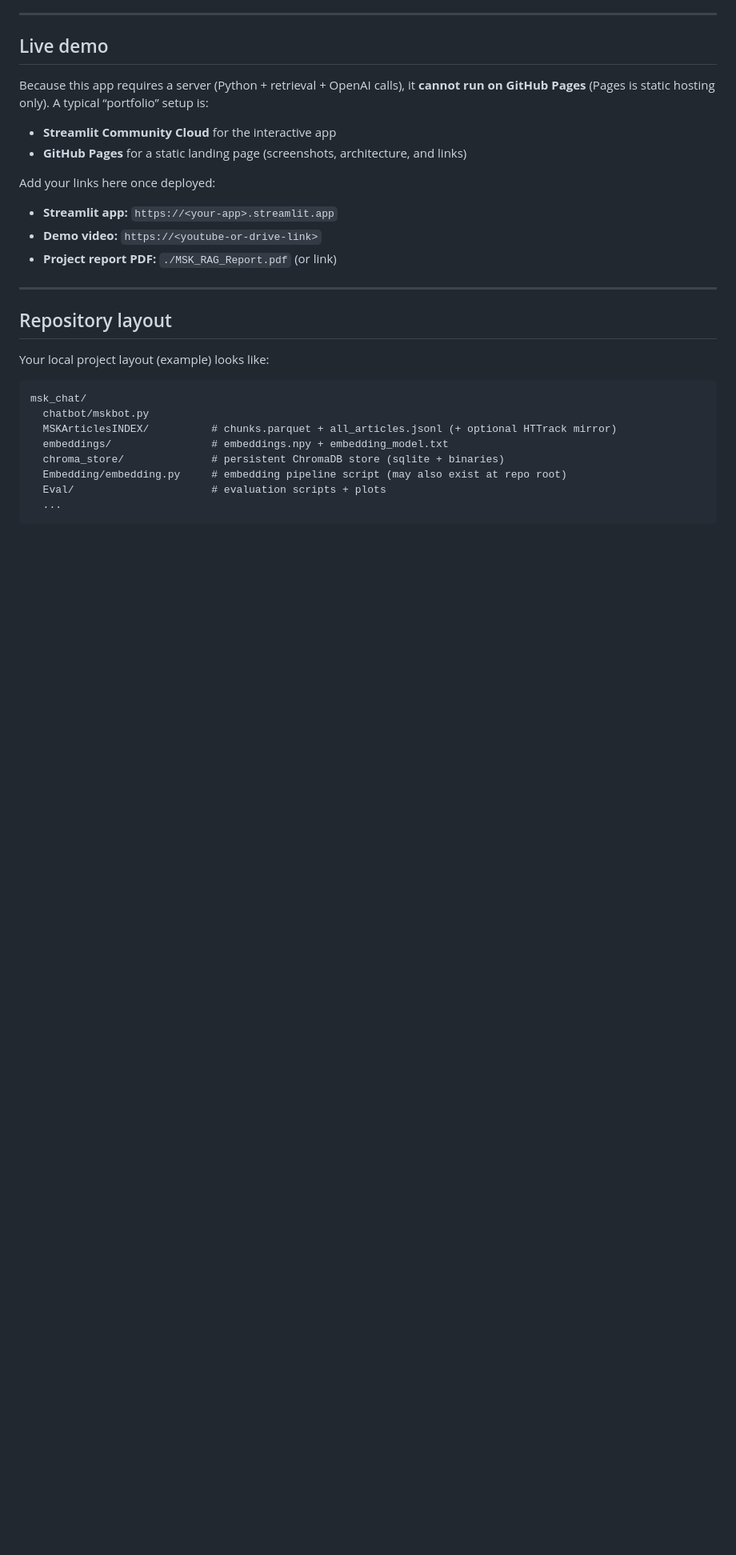
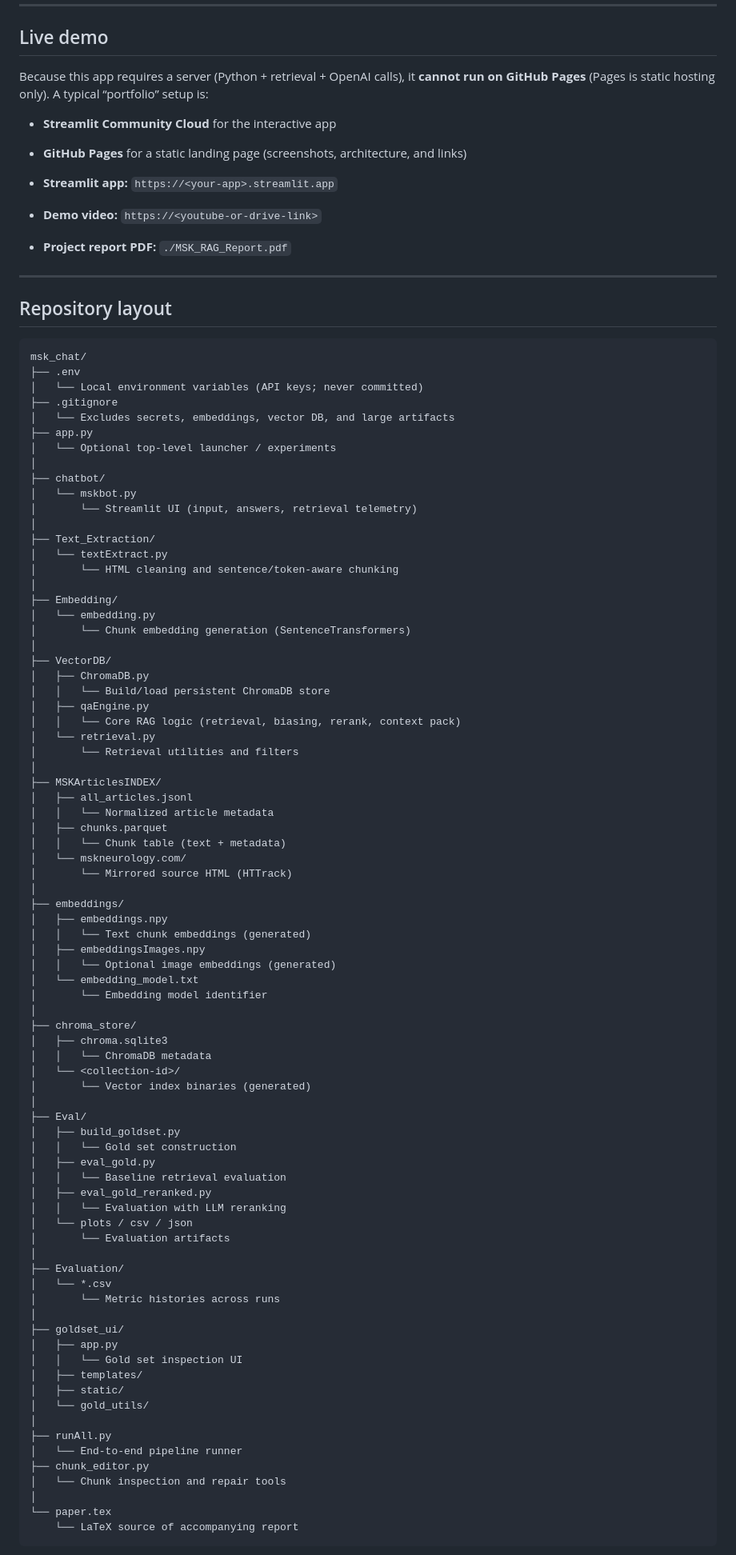
Before and after one commit to Deepak-DCB/MSK_RAG_Chatbot, a Markdown page: README.md, the part around the change printed below. Shown: that part at 80% size. GitHub-like rendering; blank space fills up the shorter version.

Commit message:
Fix HTML entities and enhance README clarity
Updated README to correct HTML entity references and improve clarity.

````diff
--- a/README.md
+++ b/README.md
@@ -31,26 +31,91 @@ Because this app requires a server (Python + retrieval + OpenAI calls), it **can
 - **Streamlit Community Cloud** for the interactive app
 - **GitHub Pages** for a static landing page (screenshots, architecture, and links)
 
-Add your links here once deployed:
-
 - **Streamlit app:** `https://<your-app>.streamlit.app`
 - **Demo video:** `https://<youtube-or-drive-link>`
-- **Project report PDF:** `./MSK_RAG_Report.pdf` (or link)
+- **Project report PDF:** `./MSK_RAG_Report.pdf`
 
 ---
-
 ## Repository layout
 
-Your local project layout (example) looks like:
-
-```
+```text
 msk_chat/
-  chatbot/mskbot.py
-  MSKArticlesINDEX/          # chunks.parquet + all_articles.jsonl (+ optional HTTrack mirror)
-  embeddings/                # embeddings.npy + embedding_model.txt
-  chroma_store/              # persistent ChromaDB store (sqlite + binaries)
-  Embedding/embedding.py     # embedding pipeline script (may also exist at repo root)
-  Eval/                      # evaluation scripts + plots
-  ...
+├── .env
+│   └── Local environment variables (API keys; never committed)
+├── .gitignore
+│   └── Excludes secrets, embeddings, vector DB, and large artifacts
+├── app.py
+│   └── Optional top-level launcher / experiments
+│
+├── chatbot/
+│   └── mskbot.py
+│       └── Streamlit UI (input, answers, retrieval telemetry)
+│
+├── Text_Extraction/
+│   └── textExtract.py
+│       └── HTML cleaning and sentence/token-aware chunking
+│
+├── Embedding/
+│   └── embedding.py
+│       └── Chunk embedding generation (SentenceTransformers)
+│
+├── VectorDB/
+│   ├── ChromaDB.py
+│   │   └── Build/load persistent ChromaDB store
+│   ├── qaEngine.py
+│   │   └── Core RAG logic (retrieval, biasing, rerank, context pack)
+│   └── retrieval.py
+│       └── Retrieval utilities and filters
+│
+├── MSKArticlesINDEX/
+│   ├── all_articles.jsonl
+│   │   └── Normalized article metadata
+│   ├── chunks.parquet
+│   │   └── Chunk table (text + metadata)
+│   └── mskneurology.com/
+│       └── Mirrored source HTML (HTTrack)
+│
+├── embeddings/
+│   ├── embeddings.npy
+│   │   └── Text chunk embeddings (generated)
+│   ├── embeddingsImages.npy
+│   │   └── Optional image embeddings (generated)
+│   └── embedding_model.txt
+│       └── Embedding model identifier
+│
+├── chroma_store/
+│   ├── chroma.sqlite3
+│   │   └── ChromaDB metadata
+│   └── <collection-id>/
+│       └── Vector index binaries (generated)
+│
+├── Eval/
+│   ├── build_goldset.py
+│   │   └── Gold set construction
+│   ├── eval_gold.py
+│   │   └── Baseline retrieval evaluation
+│   ├── eval_gold_reranked.py
+│   │   └── Evaluation with LLM reranking
+│   └── plots / csv / json
+│       └── Evaluation artifacts
+│
+├── Evaluation/
+│   └── *.csv
+│       └── Metric histories across runs
+│
+├── goldset_ui/
+│   ├── app.py
+│   │   └── Gold set inspection UI
+│   ├── templates/
+│   ├── static/
+│   └── gold_utils/
+│
+├── runAll.py
+│   └── End-to-end pipeline runner
+├── chunk_editor.py
+│   └── Chunk inspection and repair tools
+│
+└── paper.tex
+    └── LaTeX source of accompanying report
 ```
 
````
Also changed, not shown: other parts of README.md (+2 -2 lines).
